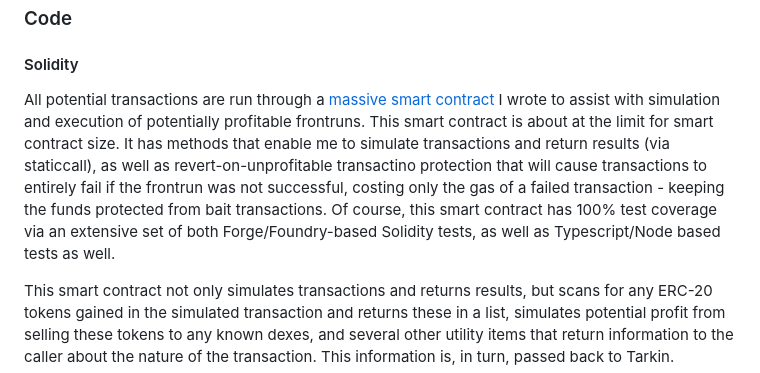
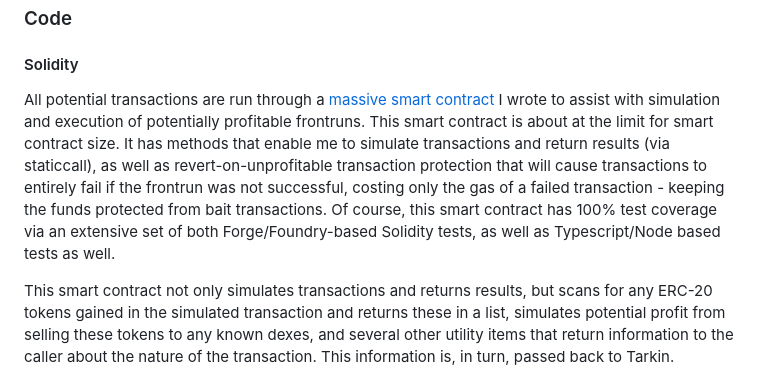
Before and after one commit to xklob/xklob.github.io, a Markdown page: README.md, the part around the change. Drawn GitHub-style.

Commit message:
Fix typo and enhance clarity in README.md
Corrected a typo in the transaction protection description and ensured clarity in the explanation of the smart contract's functionality.

```diff
--- a/README.md
+++ b/README.md
@@ -21,7 +21,7 @@ Unfortunately, the possibility space for number of potential transactions to sim
 
 #### Solidity
 
-All potential transactions are run through a [massive smart contract](https://polygonscan.com/address/0xF423b3D1e205b3A777D17262CDE89357583f30ef) I wrote to assist with simulation and execution of potentially profitable frontruns. This smart contract is about at the limit for smart contract size. It has methods that enable me to simulate transactions and return results (via staticcall), as well as revert-on-unprofitable transactino protection that will cause transactions to entirely fail if the frontrun was not successful, costing only the gas of a failed transaction - keeping the funds protected from bait transactions. Of course, this smart contract has 100% test coverage via an extensive set of both Forge/Foundry-based Solidity tests, as well as Typescript/Node based tests as well.
+All potential transactions are run through a [massive smart contract](https://polygonscan.com/address/0xF423b3D1e205b3A777D17262CDE89357583f30ef) I wrote to assist with simulation and execution of potentially profitable frontruns. This smart contract is about at the limit for smart contract size. It has methods that enable me to simulate transactions and return results (via staticcall), as well as revert-on-unprofitable transaction protection that will cause transactions to entirely fail if the frontrun was not successful, costing only the gas of a failed transaction - keeping the funds protected from bait transactions. Of course, this smart contract has 100% test coverage via an extensive set of both Forge/Foundry-based Solidity tests, as well as Typescript/Node based tests as well.
 
 This smart contract not only simulates transactions and returns results, but scans for any ERC-20 tokens gained in the simulated transaction and returns these in a list, simulates potential profit from selling these tokens to any known dexes, and several other utility items that return information to the caller about the nature of the transaction. This information is, in turn, passed back to Tarkin.
 
```
